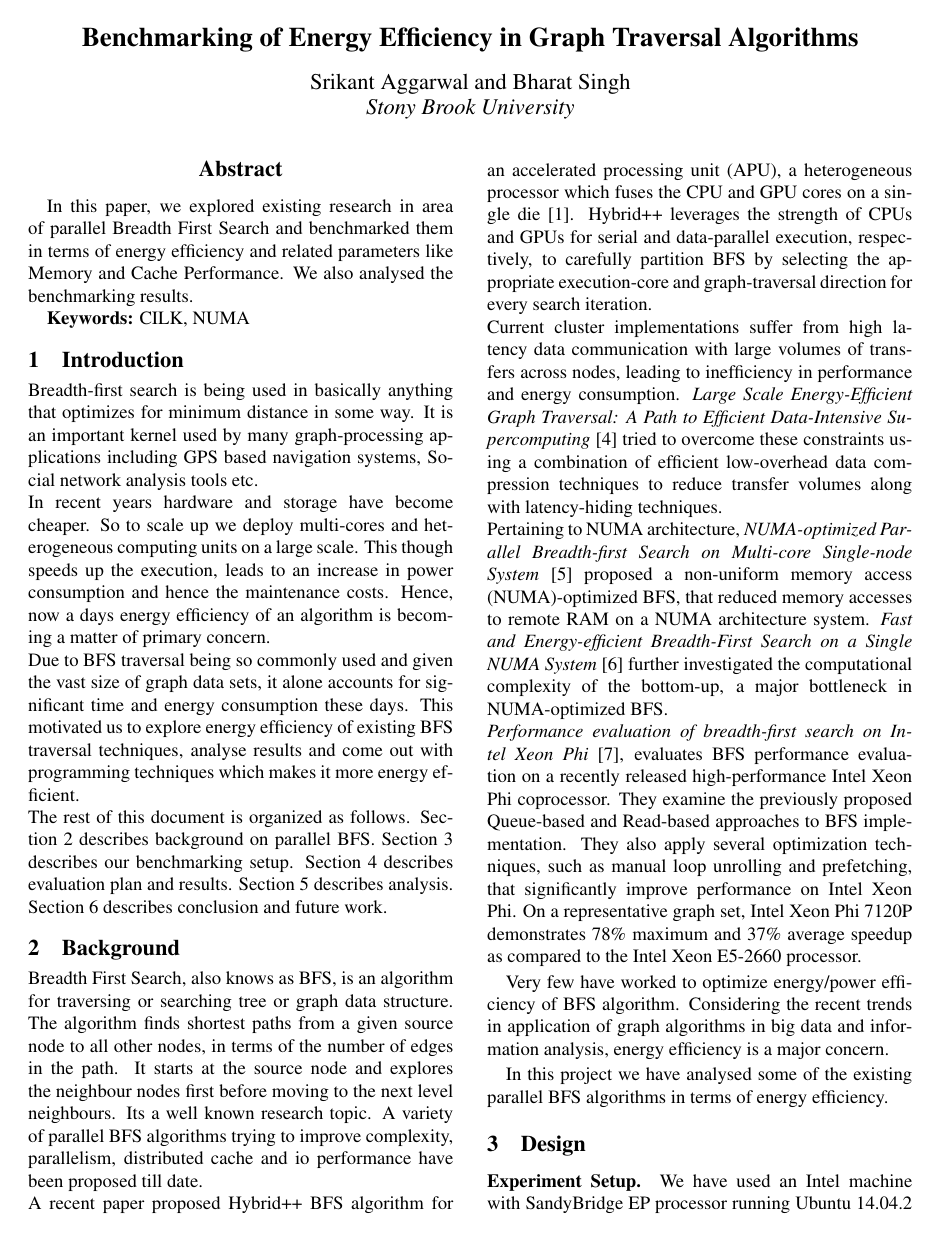
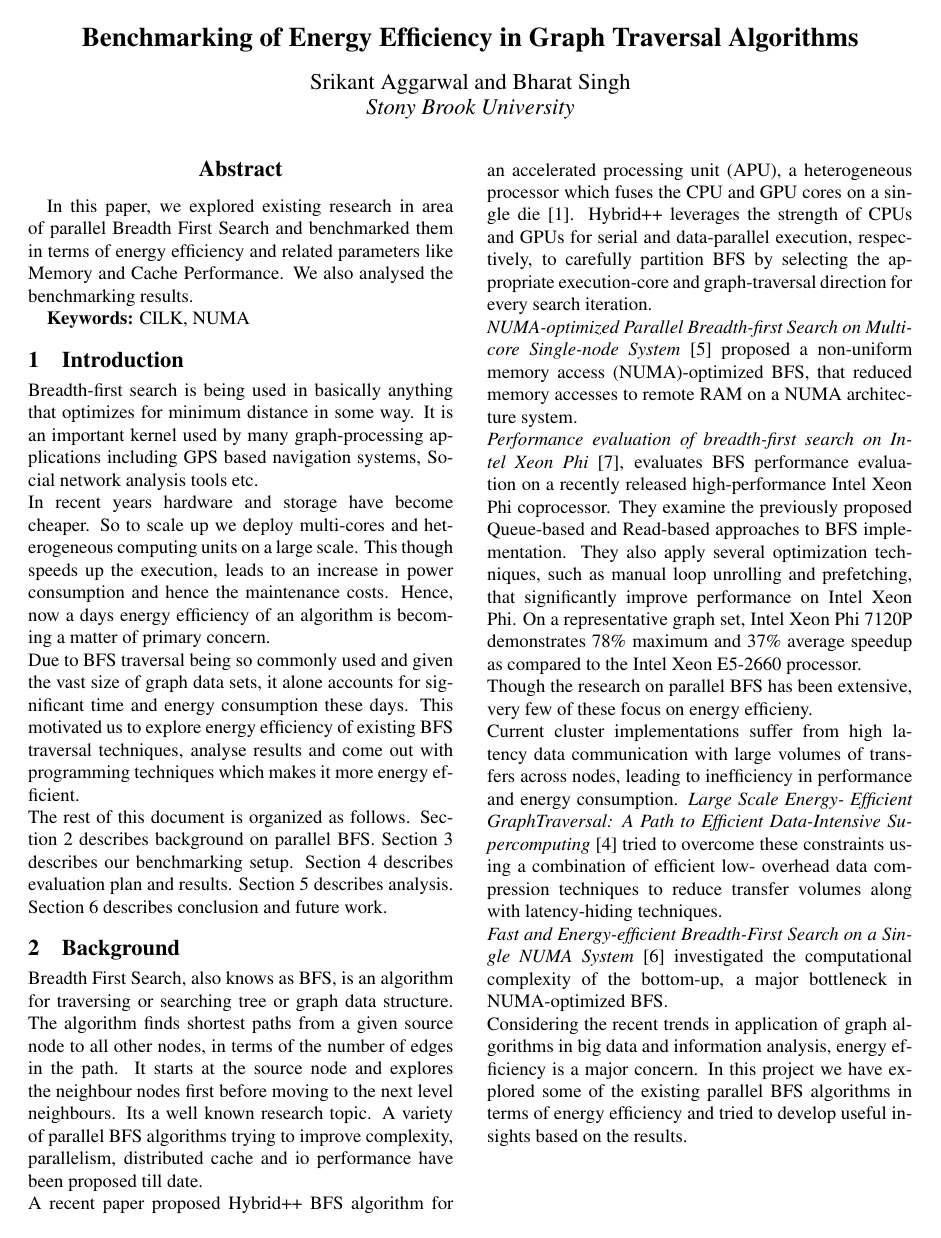
Before and after one commit to bharat-/CSE613-report, a LaTeX document (main.tex, which reads bg.tex, design.tex): page 1 of 3. Compiled offline with pdfLaTeX.

Commit message:
Bgd + Design changes

```diff
--- a/bg.tex
+++ b/bg.tex
@@ -47,19 +47,9 @@ single die [1]. Hybrid++ leverages the strength of CPUs and GPUs for serial and
 data-parallel execution, respectively, to carefully partition BFS by selecting
 the appropriate execution-core and graph-traversal direction for every search
 iteration.\newline
-Current cluster implementations suffer from high latency data communication
-with large volumes of transfers across nodes, leading to inefficiency in
-performance and energy consumption. \emph{Large Scale Energy-Efficient Graph
-Traversal: A Path to Efficient Data-Intensive Supercomputing} [4] tried to
-overcome these constraints using a combination of efficient low-overhead data
-compression techniques to reduce transfer volumes along with latency-hiding
-techniques.\newline
-Pertaining to NUMA architecture, \emph{NUMA-optimized Parallel Breadth-first
-Search on Multi-core Single-node System} [5] proposed a non-uniform memory
-access (NUMA)-optimized BFS, that reduced memory accesses to remote RAM on a
-NUMA architecture system. \emph{Fast and Energy-efficient Breadth-First Search
-on a Single NUMA System} [6] further investigated the computational
-complexity of the bottom-up, a major bottleneck in NUMA-optimized BFS.\newline
+\emph{NUMA-optimized Parallel Breadth-first Search on Multi-core Single-node
+System} [5] proposed a non-uniform memory access (NUMA)-optimized BFS, that
+reduced memory accesses to remote RAM on a NUMA architecture system.\newline
 \emph{Performance evaluation of breadth-first search on Intel Xeon Phi} [7],
 evaluates BFS performance evaluation on a recently released high-performance
 Intel Xeon Phi coprocessor. They examine the previously proposed Queue-based
@@ -67,17 +57,23 @@ and Read-based approaches to BFS implementation. They also apply several
 optimization techniques, such as manual loop unrolling and prefetching, that
 significantly improve performance on Intel Xeon Phi. On a representative graph
 set, Intel Xeon Phi 7120P demonstrates 78\% maximum and 37\% average speedup as
-compared to the Intel Xeon E5-2660 processor.
-
-
-Very few have worked to optimize energy/power efficiency of BFS algorithm.
+compared to the Intel Xeon E5-2660 processor.\newline
+Though the research on parallel BFS has been extensive, very few of these focus
+on energy efficieny.\newline
+Current cluster implementations suffer from high latency data
+communication with large volumes of transfers across nodes, leading to
+inefficiency in performance and energy consumption. \emph{Large Scale Energy-
+Efficient GraphTraversal: A Path to Efficient Data-Intensive Supercomputing}
+[4] tried to overcome these constraints using a combination of efficient low-
+overhead data compression techniques to reduce transfer volumes along with
+latency-hiding techniques.\newline
+\emph{Fast and Energy-efficient Breadth-First Search
+ on a Single NUMA System} [6] investigated the computational complexity of the bottom-up,
+a major bottleneck in NUMA-optimized BFS.\newline
 Considering the recent trends in application of graph algorithms in big data
-and information analysis, energy efficiency is a major concern.
-
-In this project we have analysed some of the existing parallel BFS algorithms
-in terms of energy efficiency.
-
-
+and information analysis, energy efficiency is a major concern. In this project
+we have explored some of the existing parallel BFS algorithms in terms of
+energy efficiency and tried to develop useful insights based on the results.
 %%%%%%%%%%%%%%%%%%%%%%%%%%%%%%%%%%%%%%%%%%%%%%%%%%%%%%%%%%%%%%%%%%%%%%%%%%%%%%
 %% For Emacs:
 % Local variables:
--- a/design.tex
+++ b/design.tex
@@ -61,7 +61,7 @@
 %
 %-----------------------------------------------------------------------------
 
-\paragraph{Experiment Setup}
+\paragraph{Experimental Setup}
 We have used an Intel machine with SandyBridge EP processor running
 Ubuntu 14.04.2 LTS with Linux kernel 3.13.0-49-generic.  CPU and
 memory details are as follows.
```
Also changed, not shown: design.tex (40 more changed lines).
